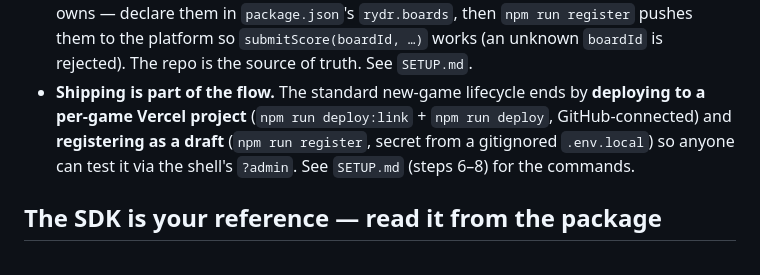
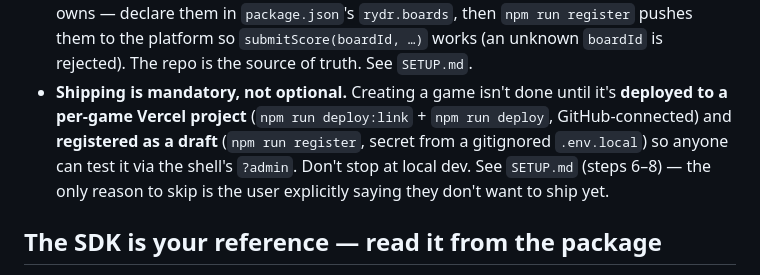
Before and after one commit to bdefrenne/create-rydr-game, a Markdown page: CLAUDE.md, the part around the change. GitHub-like rendering.

```diff
--- a/CLAUDE.md
+++ b/CLAUDE.md
@@ -39,10 +39,11 @@ Hard rules — keep to these:
   owns — declare them in `package.json`'s `rydr.boards`, then `npm run register` pushes them to
   the platform so `submitScore(boardId, …)` works (an unknown `boardId` is rejected). The repo
   is the source of truth. See `SETUP.md`.
-- **Shipping is part of the flow.** The standard new-game lifecycle ends by **deploying to a
+- **Shipping is mandatory, not optional.** Creating a game isn't done until it's **deployed to a
   per-game Vercel project** (`npm run deploy:link` + `npm run deploy`, GitHub-connected) and
-  **registering as a draft** (`npm run register`, secret from a gitignored `.env.local`) so anyone
-  can test it via the shell's `?admin`. See `SETUP.md` (steps 6–8) for the commands.
+  **registered as a draft** (`npm run register`, secret from a gitignored `.env.local`) so anyone
+  can test it via the shell's `?admin`. Don't stop at local dev. See `SETUP.md` (steps 6–8) — the
+  only reason to skip is the user explicitly saying they don't want to ship yet.
 
 ## The SDK is your reference — read it from the package
 
```
Also changed, not shown: SETUP.md (+8 -4 lines).
